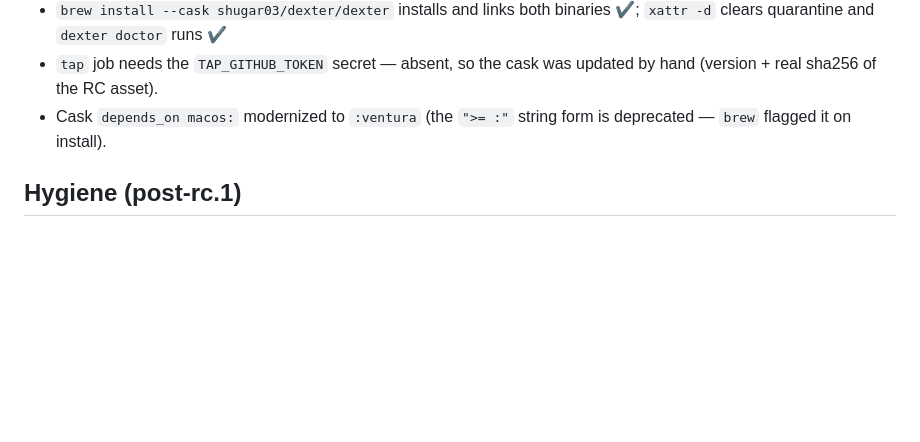
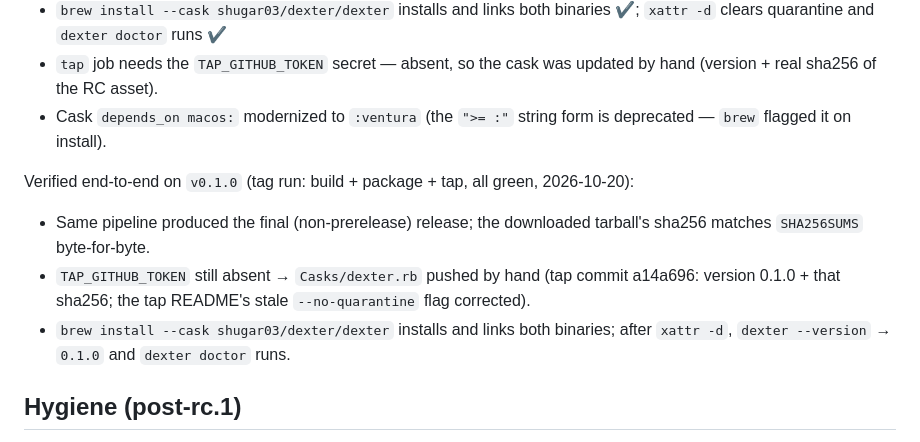
Before and after one commit to Shugar03/dexter, a Markdown page: docs/sdd/release.md, the part around the change. Drawn GitHub-style; blank space fills up the shorter version.

Commit message:
docs(release): record v0.1.0 end-to-end verification in the SDD
Co-Authored-By: Devin AI <158243242+devin-ai-integration[bot]@users.noreply.github.com>

```diff
--- a/docs/sdd/release.md
+++ b/docs/sdd/release.md
@@ -64,6 +64,18 @@ Verified end-to-end on `v0.1.0-rc.1` (run 35875691047):
 - Cask `depends_on macos:` modernized to `:ventura` (the `">= :"` string
   form is deprecated — `brew` flagged it on install).
 
+Verified end-to-end on `v0.1.0` (tag run: build + package + tap, all
+green, 2026-10-20):
+
+- Same pipeline produced the final (non-prerelease) release; the
+  downloaded tarball's sha256 matches `SHA256SUMS` byte-for-byte.
+- `TAP_GITHUB_TOKEN` still absent → `Casks/dexter.rb` pushed by hand
+  (tap commit a14a696: version 0.1.0 + that sha256; the tap README's
+  stale `--no-quarantine` flag corrected).
+- `brew install --cask shugar03/dexter/dexter` installs and links both
+  binaries; after `xattr -d`, `dexter --version` → `0.1.0` and
+  `dexter doctor` runs.
+
 ## Hygiene (post-rc.1)
 
 - **Cask single source.** `packaging/homebrew/dexter.rb.in` is the only
```
